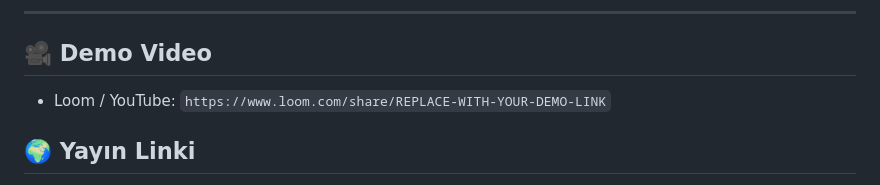
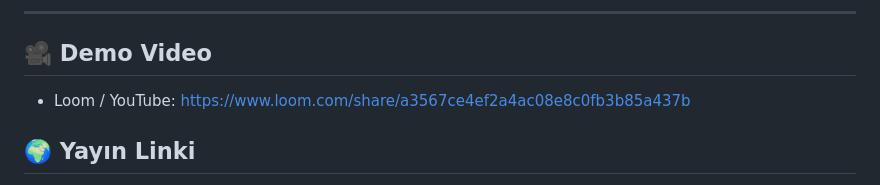
Before and after one commit to Buswra/lexicode, a Markdown page: README.md, the part around the change. GitHub-like rendering.

```diff
--- a/README.md
+++ b/README.md
@@ -21,7 +21,7 @@ Birçok İngilizce öğrenme aracı disleksi dostu değildir ve teknik İngilizc
 
 ## 🎥 Demo Video
 
-- Loom / YouTube: `https://www.loom.com/share/REPLACE-WITH-YOUR-DEMO-LINK`
+- Loom / YouTube: https://www.loom.com/share/a3567ce4ef2a4ac08e8c0fb3b85a437b
 
 ## 🌍 Yayın Linki
 
```
